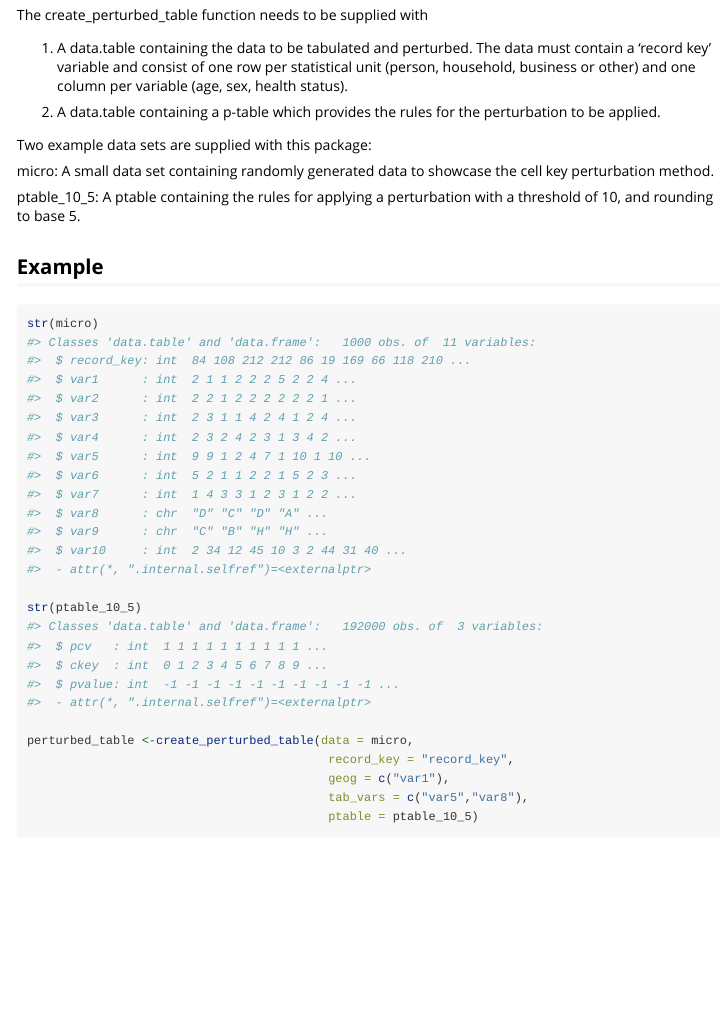
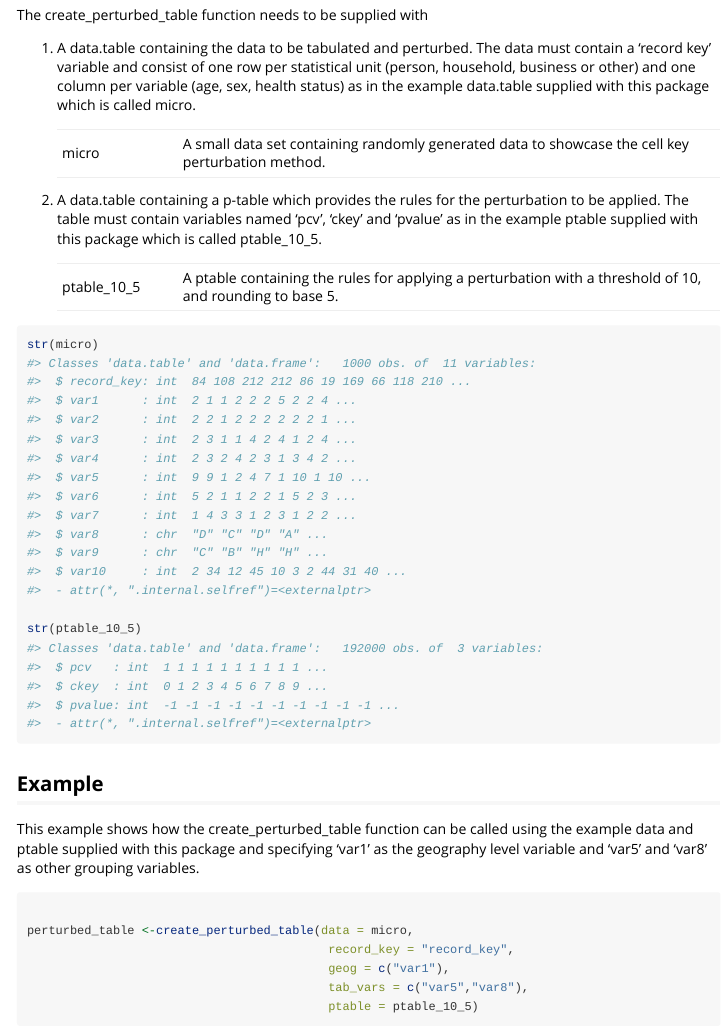
Before and after one commit to ONSdigital/cell-key-perturbation-R, an R Markdown document (vignettes/intro_to_cellkeyperturbation.Rmd): the page in a window 1100 px wide, from 370 px down. Rendered offline with R 4.5, knitr and Pandoc, with nearby package versions; some code elsewhere in the file could not run offline.

Commit message:
Updated readme & vignette after code review

````diff
--- a/vignettes/intro_to_cellkeyperturbation.Rmd
+++ b/vignettes/intro_to_cellkeyperturbation.Rmd
@@ -28,23 +28,29 @@ Data
 
 The create_perturbed_table function needs to be supplied with
 
-1. A data.table containing the data to be tabulated and perturbed. The data must contain a 'record key' variable and consist of one row per statistical unit (person, household, business or other) and one column per variable (age, sex, health status).
+1.  A data.table containing the data to be tabulated and perturbed. The data must contain a 'record key' variable and consist of one row per statistical unit (person, household, business or other) and one column per variable (age, sex, health status) as in the example data.table supplied with this package which is called micro.
 
-2. A data.table containing a p-table which provides the rules for the perturbation to be applied.
+    |       |                                                                                                   |
+    |-------------|---------------------------------------------------------|
+    | micro | A small data set containing randomly generated data to showcase the cell key perturbation method. |
 
-Two example data sets are supplied with this package:
+2.  A data.table containing a p-table which provides the rules for the perturbation to be applied. The table must contain variables named 'pcv', 'ckey' and 'pvalue' as in the example ptable supplied with this package which is called ptable_10_5.
 
-micro: A small data set containing randomly generated data to showcase the cell key perturbation method.
-
-ptable_10_5: A ptable containing the rules for applying a perturbation with a threshold of 10, and rounding to base 5.
-
-Example
--------
+    |             |                                                                                                           |
+    |-------------|---------------------------------------------------------|
+    | ptable_10_5 | A ptable containing the rules for applying a perturbation with a threshold of 10, and rounding to base 5. |
 
 ```{r}
 str(micro)
 
 str(ptable_10_5)
+```
+
+## Example
+
+This example shows how the create_perturbed_table function can be called using the example data and ptable supplied with this package and specifying 'var1' as the geography level variable and 'var5' and 'var8' as other grouping variables.
+
+```{r}
 
 perturbed_table <-create_perturbed_table(data = micro,
                                           record_key = "record_key",
````
Also changed, not shown: README.Rmd (+1 -1 lines), README.md, vignettes/intro_to_cellkeyperturbation.Rmd (9 more changed lines), 1 other file.
